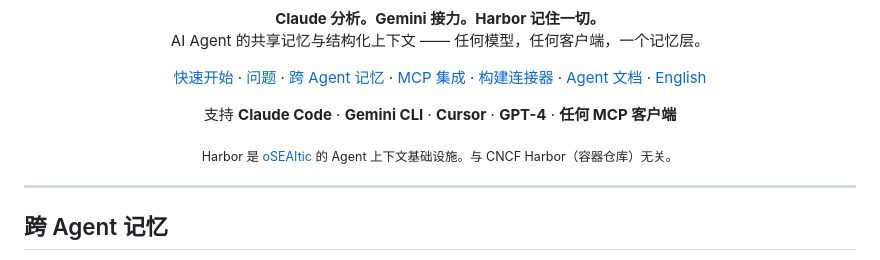
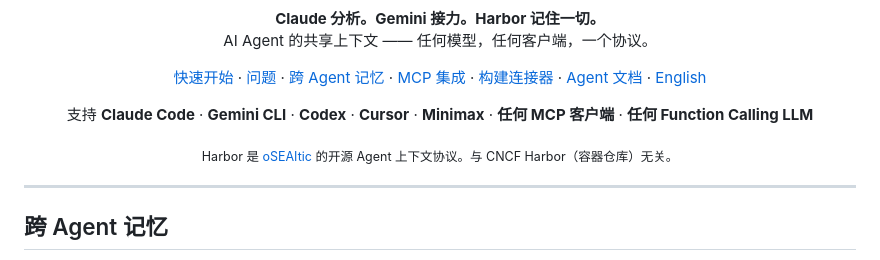
Before and after one commit to oSEAItic/harbor, a Markdown page: README.CN.md, the part around the change. Rendered like a GitHub page.

Commit message:
chore: unify narrative — "context protocol" across README and landing
- EN/CN subtitle: "shared context...one protocol" (was "shared memory...one memory layer")
- Position line: "open-source agent context protocol" (was "agent context infrastructure")
- CN agent list: add Codex, Minimax, Function Calling LLMs to match EN

Co-Authored-By: Claude Opus 4.6 <noreply@anthropic.com>

```diff
--- a/README.CN.md
+++ b/README.CN.md
@@ -4,7 +4,7 @@
 
 <p align="center">
   <strong>Claude 分析。Gemini 接力。Harbor 记住一切。</strong><br/>
-  AI Agent 的共享记忆与结构化上下文 —— 任何模型，任何客户端，一个记忆层。
+  AI Agent 的共享上下文 —— 任何模型，任何客户端，一个协议。
 </p>
 
 <p align="center">
@@ -18,11 +18,11 @@
 </p>
 
 <p align="center">
-  支持 <strong>Claude Code</strong> &middot; <strong>Gemini CLI</strong> &middot; <strong>Cursor</strong> &middot; <strong>GPT-4</strong> &middot; <strong>任何 MCP 客户端</strong>
+  支持 <strong>Claude Code</strong> &middot; <strong>Gemini CLI</strong> &middot; <strong>Codex</strong> &middot; <strong>Cursor</strong> &middot; <strong>Minimax</strong> &middot; <strong>任何 MCP 客户端</strong> &middot; <strong>任何 Function Calling LLM</strong>
 </p>
 
 <p align="center">
-  <sub>Harbor 是 <a href="https://github.com/oseaitic">oSEAItic</a> 的 Agent 上下文基础设施。与 CNCF Harbor（容器仓库）无关。</sub>
+  <sub>Harbor 是 <a href="https://github.com/oseaitic">oSEAItic</a> 的开源 Agent 上下文协议。与 CNCF Harbor（容器仓库）无关。</sub>
 </p>
 
 ---
```
Also changed, not shown: README.md (+2 -2 lines).
